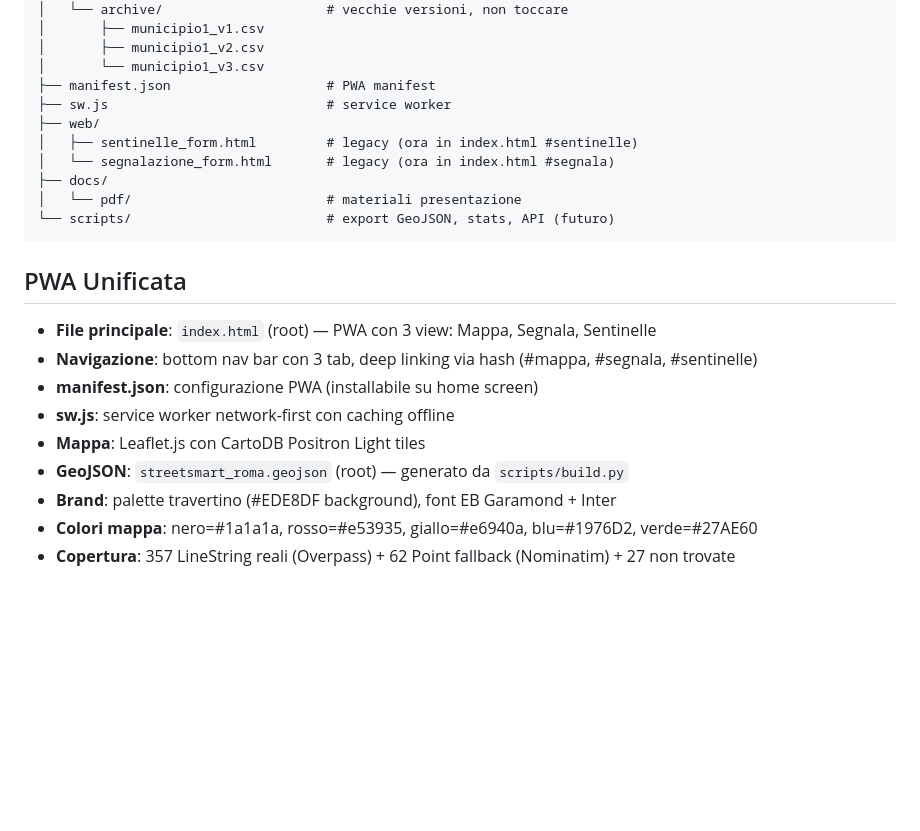
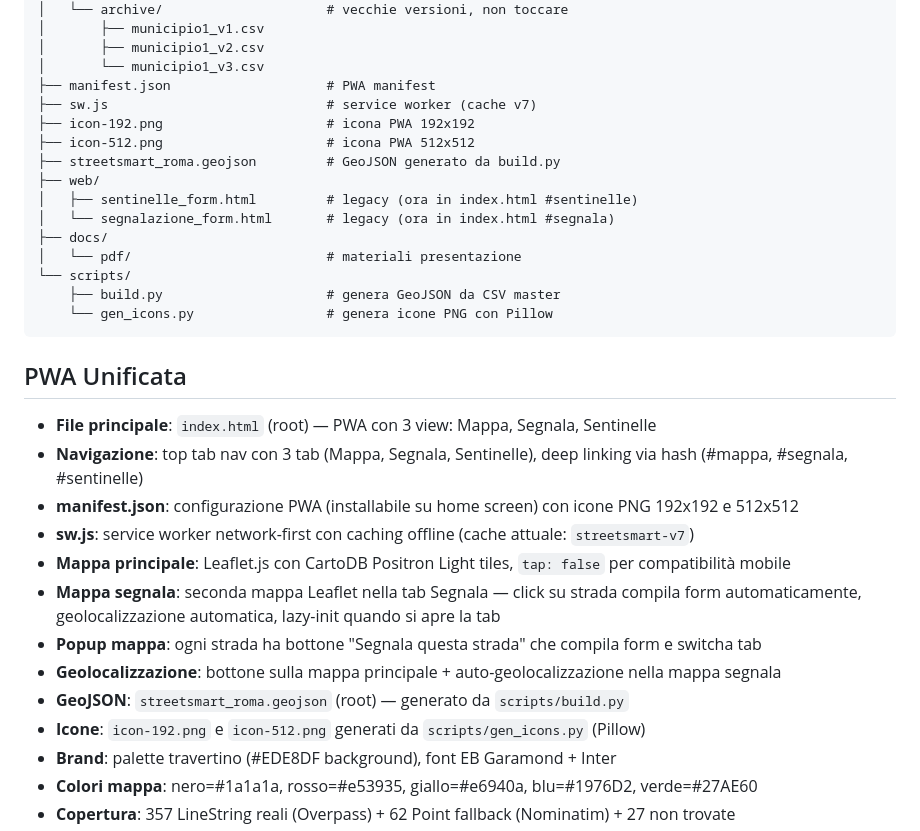
Before and after one commit to nikolaifissenko/streetsmart-volt, a Markdown page: CLAUDE.md, the part around the change. Rendered like a GitHub page; blank space fills up the shorter version.

Commit message:
Aggiorna CLAUDE.md (#16)
* Fix click strade: linee più spesse, unregister vecchi SW, punti più grandi

- Strade mappa principale: weight minimo 6 (era 3-5, troppo sottile per mobile)
- Punti: radius 8 (era 5)
- Forza unregister vecchi service worker per evitare cache stale
- Console log versione per debug
- Bump SW cache v7

Co-Authored-By: Claude Sonnet 4.6 <noreply@anthropic.com>
Claude-Session: https://claude.ai/code/session_01V388Y4VCrhYvegUiYgLnYs

* Aggiorna CLAUDE.md: documenta PWA unificata, mappe, geolocalizzazione

Co-Authored-By: Claude Sonnet 4.6 <noreply@anthropic.com>
Claude-Session: https://claude.ai/code/session_01V388Y4VCrhYvegUiYgLnYs

---------

Co-authored-by: Claude <noreply@anthropic.com>

````diff
--- a/CLAUDE.md
+++ b/CLAUDE.md
@@ -62,22 +62,31 @@ streetsmart/
 │       ├── municipio1_v2.csv
 │       └── municipio1_v3.csv
 ├── manifest.json                    # PWA manifest
-├── sw.js                            # service worker
+├── sw.js                            # service worker (cache v7)
+├── icon-192.png                     # icona PWA 192x192
+├── icon-512.png                     # icona PWA 512x512
+├── streetsmart_roma.geojson         # GeoJSON generato da build.py
 ├── web/
 │   ├── sentinelle_form.html         # legacy (ora in index.html #sentinelle)
 │   └── segnalazione_form.html       # legacy (ora in index.html #segnala)
 ├── docs/
 │   └── pdf/                         # materiali presentazione
-└── scripts/                         # export GeoJSON, stats, API (futuro)
+└── scripts/
+    ├── build.py                     # genera GeoJSON da CSV master
+    └── gen_icons.py                 # genera icone PNG con Pillow
 ```
 
 ## PWA Unificata
 - **File principale**: `index.html` (root) — PWA con 3 view: Mappa, Segnala, Sentinelle
-- **Navigazione**: bottom nav bar con 3 tab, deep linking via hash (#mappa, #segnala, #sentinelle)
-- **manifest.json**: configurazione PWA (installabile su home screen)
-- **sw.js**: service worker network-first con caching offline
-- **Mappa**: Leaflet.js con CartoDB Positron Light tiles
+- **Navigazione**: top tab nav con 3 tab (Mappa, Segnala, Sentinelle), deep linking via hash (#mappa, #segnala, #sentinelle)
+- **manifest.json**: configurazione PWA (installabile su home screen) con icone PNG 192x192 e 512x512
+- **sw.js**: service worker network-first con caching offline (cache attuale: `streetsmart-v7`)
+- **Mappa principale**: Leaflet.js con CartoDB Positron Light tiles, `tap: false` per compatibilità mobile
+- **Mappa segnala**: seconda mappa Leaflet nella tab Segnala — click su strada compila form automaticamente, geolocalizzazione automatica, lazy-init quando si apre la tab
+- **Popup mappa**: ogni strada ha bottone "Segnala questa strada" che compila form e switcha tab
+- **Geolocalizzazione**: bottone sulla mappa principale + auto-geolocalizzazione nella mappa segnala
 - **GeoJSON**: `streetsmart_roma.geojson` (root) — generato da `scripts/build.py`
+- **Icone**: `icon-192.png` e `icon-512.png` generati da `scripts/gen_icons.py` (Pillow)
 - **Brand**: palette travertino (#EDE8DF background), font EB Garamond + Inter
 - **Colori mappa**: nero=#1a1a1a, rosso=#e53935, giallo=#e6940a, blu=#1976D2, verde=#27AE60
 - **Copertura**: 357 LineString reali (Overpass) + 62 Point fallback (Nominatim) + 27 non trovate
````
